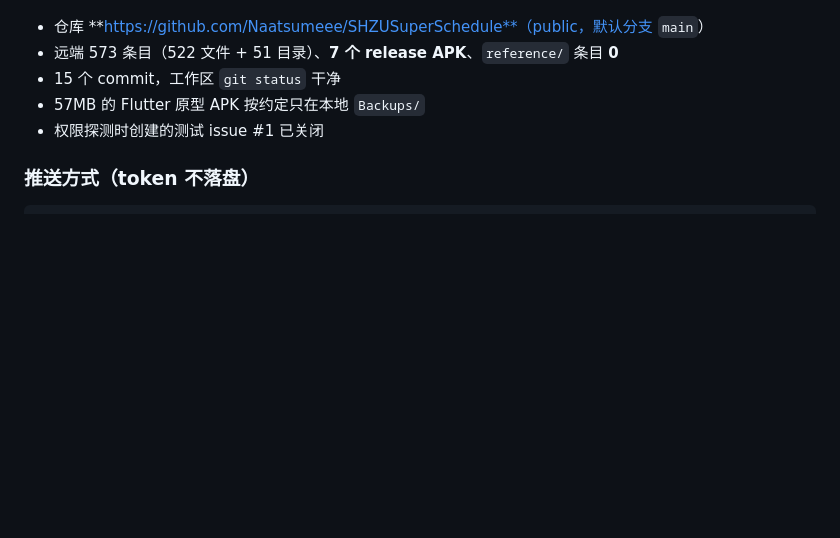
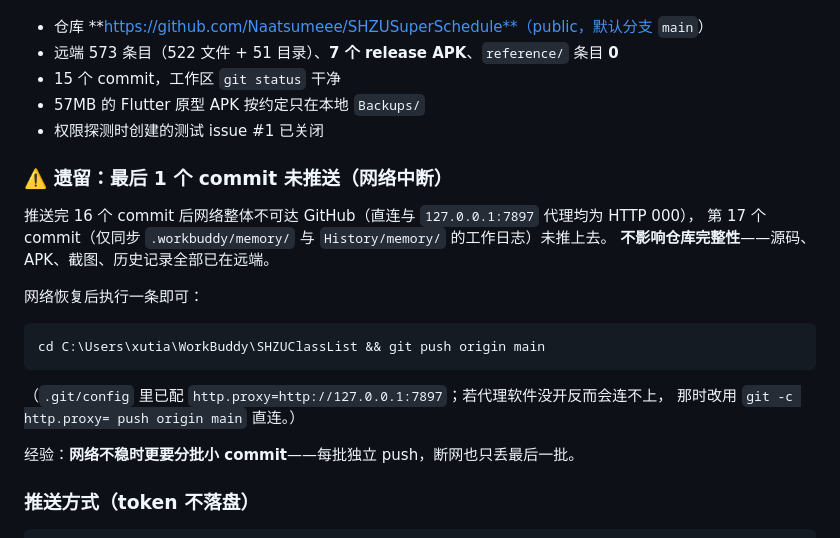
Before and after one commit to Naatsumeee/SHZUSuperSchedule, a Markdown page: .workbuddy/memory/2026-09-19.md, the part around the change. Rendered like a GitHub page; blank space fills up the shorter version.

````diff
--- a/.workbuddy/memory/2026-09-19.md
+++ b/.workbuddy/memory/2026-09-19.md
@@ -325,6 +325,21 @@ classic token（`ghp_` 前缀）勾 `repo` 才有创建权限。
 - 57MB 的 Flutter 原型 APK 按约定只在本地 `Backups/`
 - 权限探测时创建的测试 issue #1 已关闭
 
+### ⚠️ 遗留：最后 1 个 commit 未推送（网络中断）
+
+推送完 16 个 commit 后网络整体不可达 GitHub（直连与 `127.0.0.1:7897` 代理均为 HTTP 000），
+第 17 个 commit（仅同步 `.workbuddy/memory/` 与 `History/memory/` 的工作日志）未推上去。
+**不影响仓库完整性**——源码、APK、截图、历史记录全部已在远端。
+
+网络恢复后执行一条即可：
+```bash
+cd C:\Users\xutia\WorkBuddy\SHZUClassList && git push origin main
+```
+（`.git/config` 里已配 `http.proxy=http://127.0.0.1:7897`；若代理软件没开反而会连不上，
+ 那时改用 `git -c http.proxy= push origin main` 直连。）
+
+经验：**网络不稳时更要分批小 commit**——每批独立 push，断网也只丢最后一批。
+
 ### 推送方式（token 不落盘）
 
 ```bash
````
Also changed, not shown: History/memory/2026-09-19.md (+15 -0 lines).
